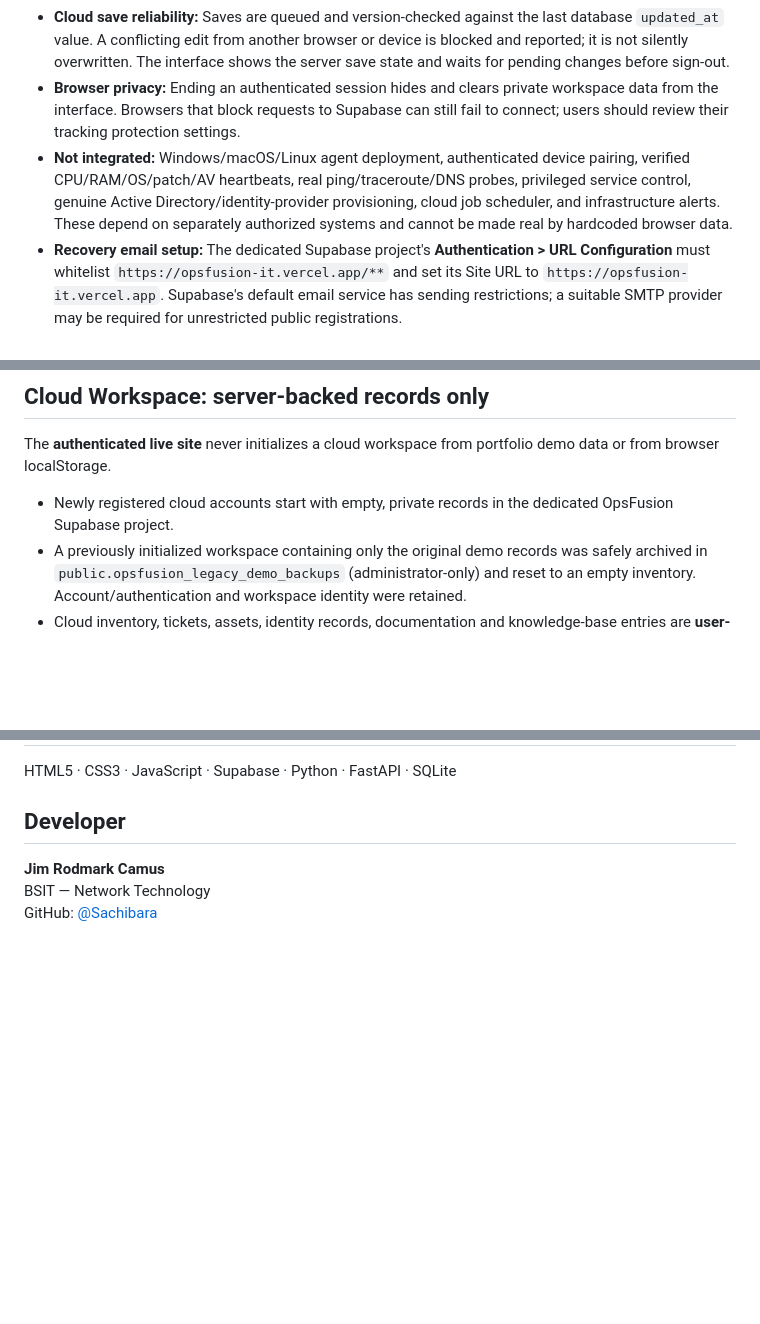
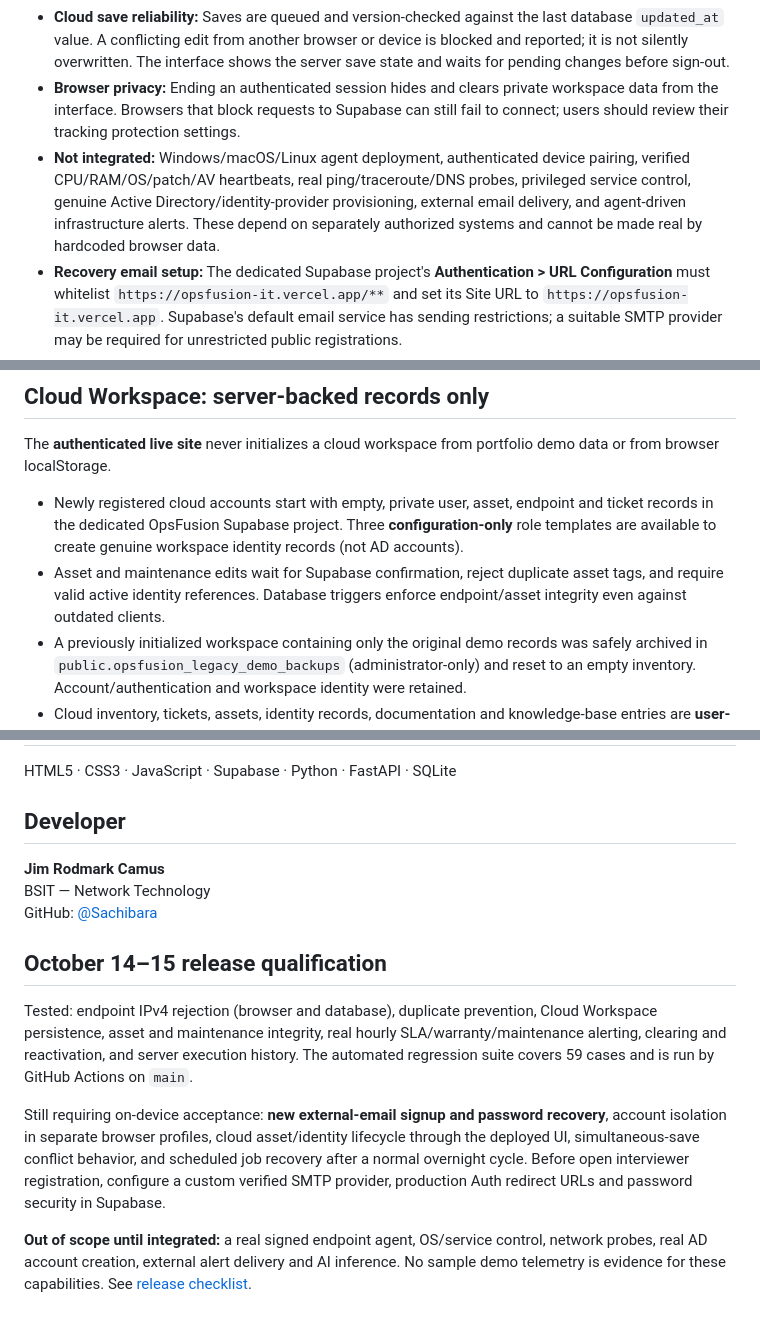
Before and after one commit to Sachibara/HelpDesk-Pro, a Markdown page: README.md, 3 parts joined by grey strips. Drawn GitHub-style; blank space fills up the shorter version.

Commit message:
Clarify complete cloud workflow scope and required pre-interview external integrations

```diff
--- a/README.md
+++ b/README.md
@@ -41,7 +41,7 @@ OpsFusion is being hardened as a **working cloud-based IT service desk and inven
 - **Implemented:** Supabase email/password authentication, email recovery and signed-in password change, private RLS-protected workspace, ticket and incident management, device and asset record management, user records, IP/VLAN documentation, knowledge articles, record audit events, import/export for the isolated demo, and cloud refresh.
 - **Cloud save reliability:** Saves are queued and version-checked against the last database `updated_at` value. A conflicting edit from another browser or device is blocked and reported; it is not silently overwritten. The interface shows the server save state and waits for pending changes before sign-out.
 - **Browser privacy:** Ending an authenticated session hides and clears private workspace data from the interface. Browsers that block requests to Supabase can still fail to connect; users should review their tracking protection settings.
-- **Not integrated:** Windows/macOS/Linux agent deployment, authenticated device pairing, verified CPU/RAM/OS/patch/AV heartbeats, real ping/traceroute/DNS probes, privileged service control, genuine Active Directory/identity-provider provisioning, cloud job scheduler, and infrastructure alerts. These depend on separately authorized systems and cannot be made real by hardcoded browser data.
+- **Not integrated:** Windows/macOS/Linux agent deployment, authenticated device pairing, verified CPU/RAM/OS/patch/AV heartbeats, real ping/traceroute/DNS probes, privileged service control, genuine Active Directory/identity-provider provisioning, external email delivery, and agent-driven infrastructure alerts. These depend on separately authorized systems and cannot be made real by hardcoded browser data.
 - **Recovery email setup:** The dedicated Supabase project's **Authentication > URL Configuration** must whitelist `https://opsfusion-it.vercel.app/**` and set its Site URL to `https://opsfusion-it.vercel.app`. Supabase's default email service has sending restrictions; a suitable SMTP provider may be required for unrestricted public registrations.
 - **Verification:** Source-code syntax checks and a mocked two-device save-conflict test passed. Vercel production deployments are checked separately. Full interactive account workflows and remote-agent functions require actual device/browser tests before being called production-verified.
 
@@ -53,7 +53,8 @@ A future agent release must use per-device identity, enrollment approval, scoped
 
 The **authenticated live site** never initializes a cloud workspace from portfolio demo data or from browser localStorage.
 
-- Newly registered cloud accounts start with empty, private records in the dedicated OpsFusion Supabase project.
+- Newly registered cloud accounts start with empty, private user, asset, endpoint and ticket records in the dedicated OpsFusion Supabase project. Three **configuration-only** role templates are available to create genuine workspace identity records (not AD accounts).
+- Asset and maintenance edits wait for Supabase confirmation, reject duplicate asset tags, and require valid active identity references. Database triggers enforce endpoint/asset integrity even against outdated clients.
 - A previously initialized workspace containing only the original demo records was safely archived in `public.opsfusion_legacy_demo_backups` (administrator-only) and reset to an empty inventory. Account/authentication and workspace identity were retained.
 - Cloud inventory, tickets, assets, identity records, documentation and knowledge-base entries are **user-managed records**, stored in Supabase and restored on sign-in. They are not automatically discovered infrastructure.
 - The **Refresh Cloud Data** button loads the latest saved server workspace and audit history; browser-local data does not override cloud records.
@@ -124,3 +125,11 @@ HTML5 · CSS3 · JavaScript · Supabase · Python · FastAPI · SQLite
 **Jim Rodmark Camus**
 BSIT — Network Technology
 GitHub: [@Sachibara](https://github.com/Sachibara)
+
+## October 14–15 release qualification
+
+Tested: endpoint IPv4 rejection (browser and database), duplicate prevention, Cloud Workspace persistence, asset and maintenance integrity, real hourly SLA/warranty/maintenance alerting, clearing and reactivation, and server execution history. The automated regression suite covers 59 cases and is run by GitHub Actions on `main`.
+
+Still requiring on-device acceptance: **new external-email signup and password recovery**, account isolation in separate browser profiles, cloud asset/identity lifecycle through the deployed UI, simultaneous-save conflict behavior, and scheduled job recovery after a normal overnight cycle. Before open interviewer registration, configure a custom verified SMTP provider, production Auth redirect URLs and password security in Supabase.
+
+**Out of scope until integrated:** a real signed endpoint agent, OS/service control, network probes, real AD account creation, external alert delivery and AI inference. No sample demo telemetry is evidence for these capabilities. See [release checklist](docs/RELEASE_CHECKLIST_20261014.md).
```
